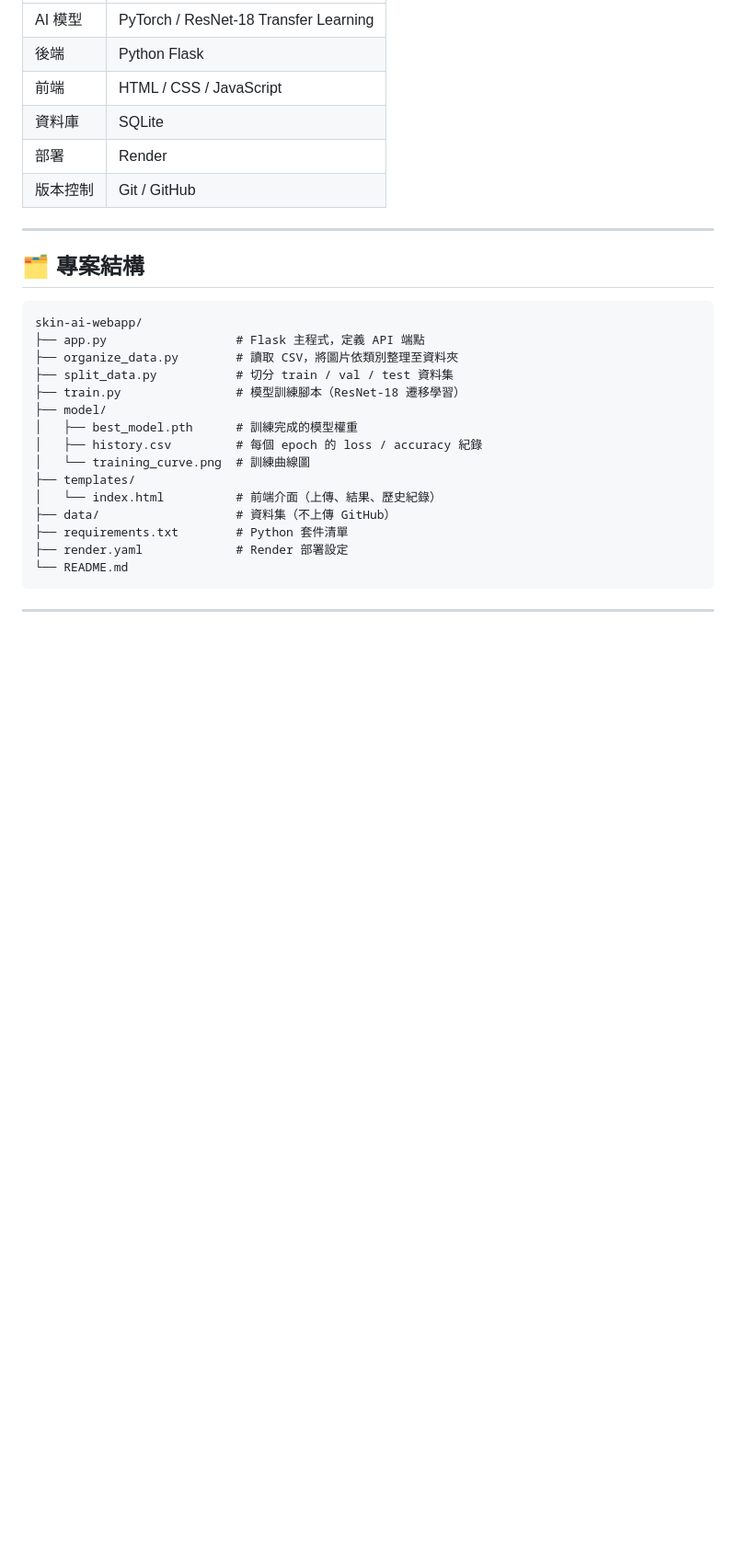
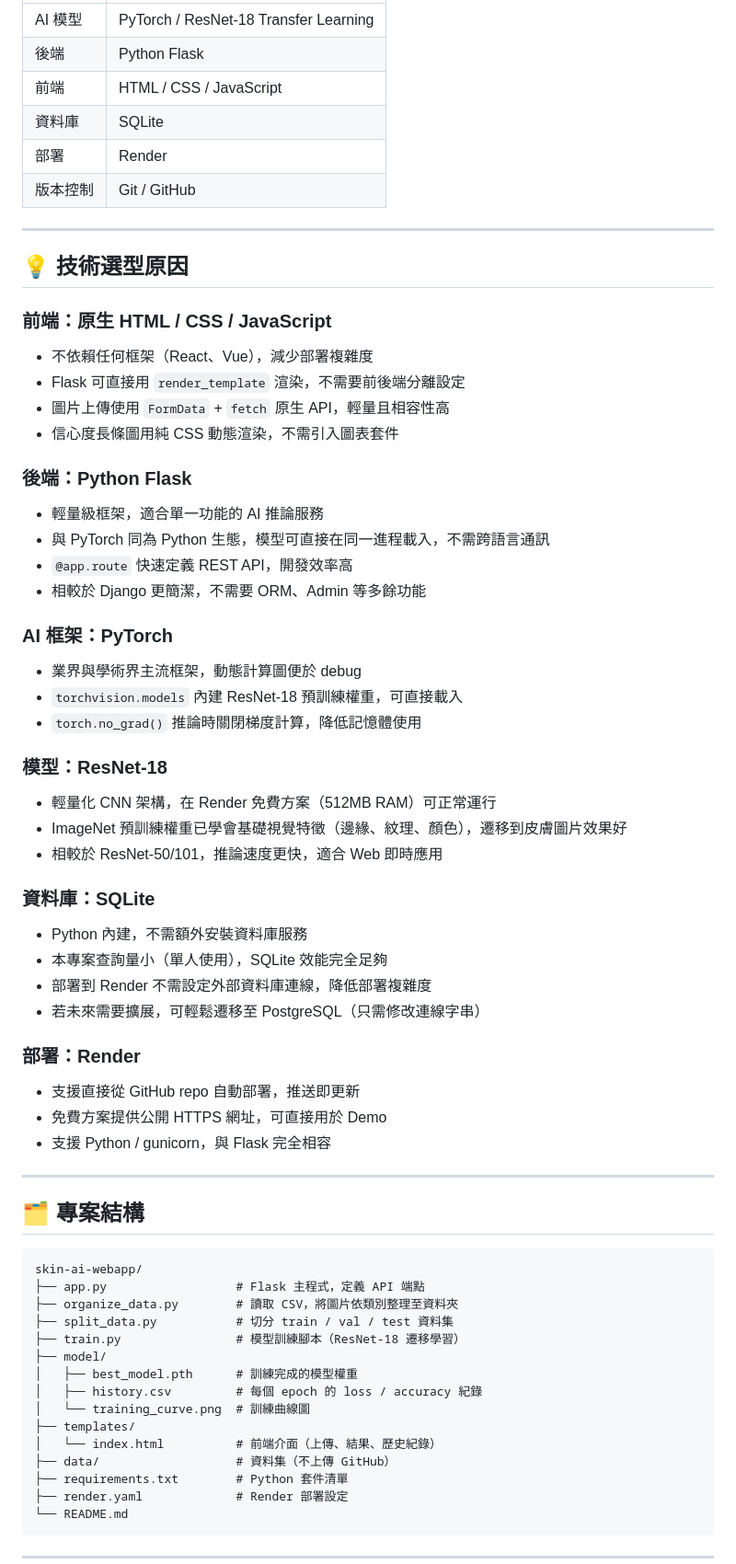
Before and after one commit to IFINNOT/skin-ai-webapp, a Markdown page: README.md, the part around the change. Shown at 92% size. Drawn GitHub-style; blank space fills up the shorter version.

Commit message:
docs: add technology choice reasoning

````diff
--- a/README.md
+++ b/README.md
@@ -126,6 +126,43 @@ GET /history 顯示歷史查詢紀錄
 
 ---
 
+## 💡 技術選型原因
+
+### 前端：原生 HTML / CSS / JavaScript
+- 不依賴任何框架（React、Vue），減少部署複雜度
+- Flask 可直接用 `render_template` 渲染，不需要前後端分離設定
+- 圖片上傳使用 `FormData` + `fetch` 原生 API，輕量且相容性高
+- 信心度長條圖用純 CSS 動態渲染，不需引入圖表套件
+
+### 後端：Python Flask
+- 輕量級框架，適合單一功能的 AI 推論服務
+- 與 PyTorch 同為 Python 生態，模型可直接在同一進程載入，不需跨語言通訊
+- `@app.route` 快速定義 REST API，開發效率高
+- 相較於 Django 更簡潔，不需要 ORM、Admin 等多餘功能
+
+### AI 框架：PyTorch
+- 業界與學術界主流框架，動態計算圖便於 debug
+- `torchvision.models` 內建 ResNet-18 預訓練權重，可直接載入
+- `torch.no_grad()` 推論時關閉梯度計算，降低記憶體使用
+
+### 模型：ResNet-18
+- 輕量化 CNN 架構，在 Render 免費方案（512MB RAM）可正常運行
+- ImageNet 預訓練權重已學會基礎視覺特徵（邊緣、紋理、顏色），遷移到皮膚圖片效果好
+- 相較於 ResNet-50/101，推論速度更快，適合 Web 即時應用
+
+### 資料庫：SQLite
+- Python 內建，不需額外安裝資料庫服務
+- 本專案查詢量小（單人使用），SQLite 效能完全足夠
+- 部署到 Render 不需設定外部資料庫連線，降低部署複雜度
+- 若未來需要擴展，可輕鬆遷移至 PostgreSQL（只需修改連線字串）
+
+### 部署：Render
+- 支援直接從 GitHub repo 自動部署，推送即更新
+- 免費方案提供公開 HTTPS 網址，可直接用於 Demo
+- 支援 Python / gunicorn，與 Flask 完全相容
+
+---
+
 ## 🗂️ 專案結構
 
 ```
````
